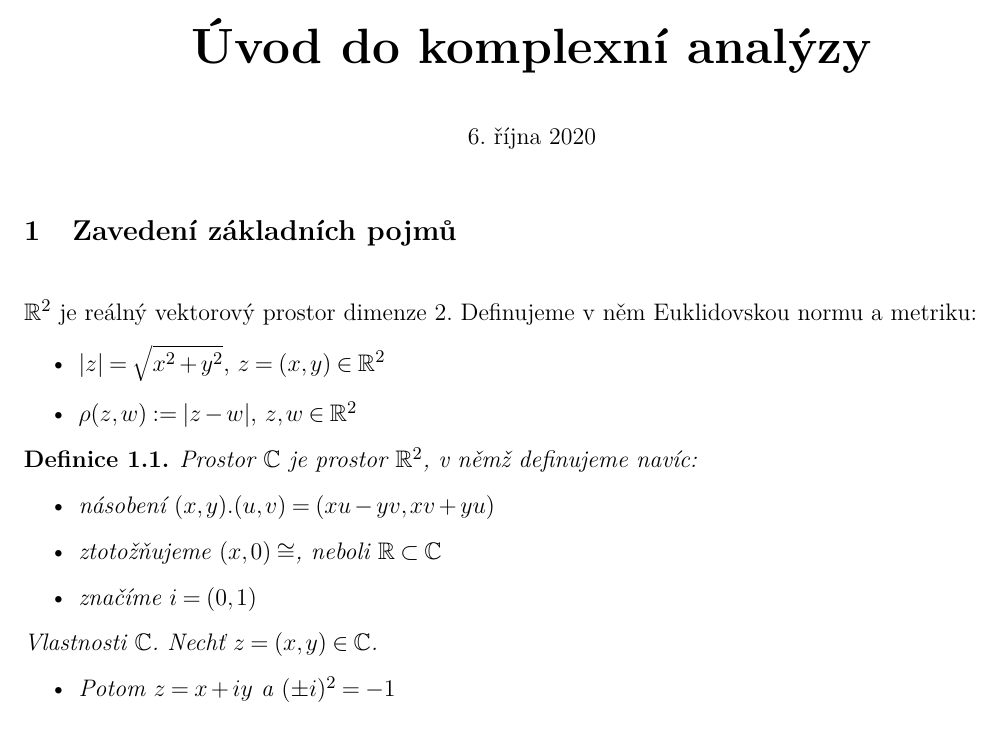
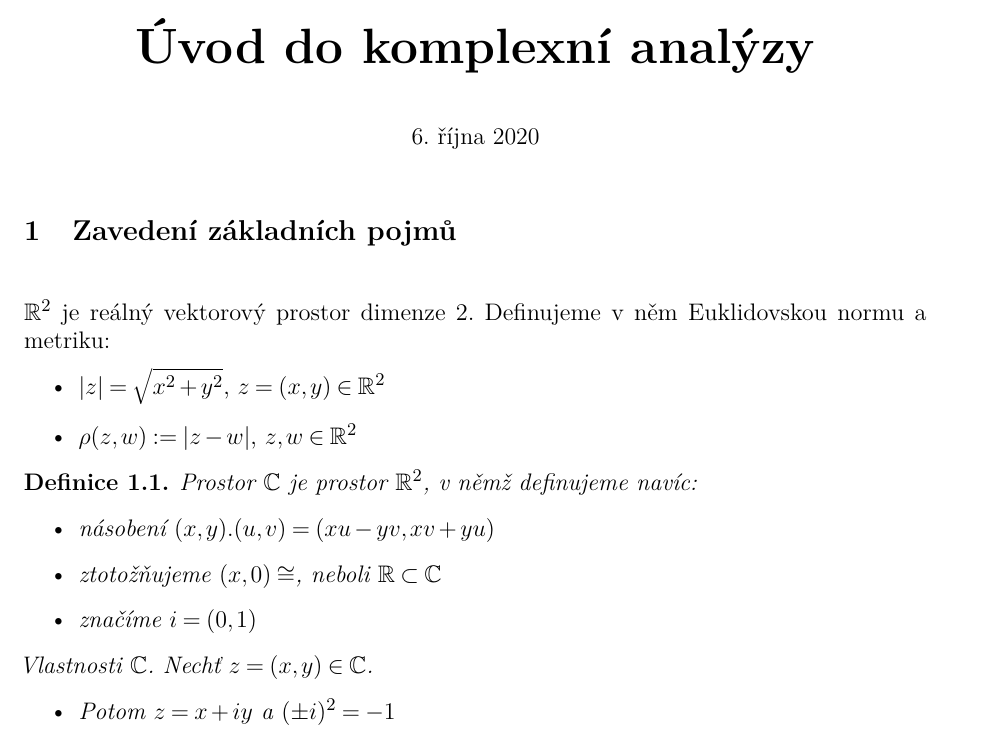
Before and after one commit to M1nd3r/NMMA301, a LaTeX document (zdroj/main.tex): part of page 1 of 3, cut so that both start at the same text. Compiled offline with pdfLaTeX.

Commit message:
Repair right margin
Added microtype package

```diff
--- a/zdroj/main.tex
+++ b/zdroj/main.tex
@@ -16,15 +16,15 @@
 \usepackage{graphicx}
 \usepackage{listings}
 \usepackage{subfiles}
-\usepackage[left=1in,right=1in,top=1in,bottom=1in]{geometry}
 \usepackage[affil-it]{authblk}
 \usepackage{etoolbox}
 \usepackage{lmodern}
-
+\usepackage{microtype}
 \advance\textwidth by 2cm
 \advance\hoffset by 0cm
 \advance\voffset by 0cm
 \advance\textheight by 2cm
+\usepackage[hmargin=1in,top=1in,bottom=1in]{geometry}
 
 \newtheorem{theorem}{Věta}[section]
 \newtheorem{notation}[theorem]{Značení}
```
Also changed, not shown: zdroj/prednasky/01_prednaska.tex (+1 -1 lines), _vod_do_komplexn__anal_zy.pdf, zdroj/main.tex (4 more changed lines), 1 other file.
